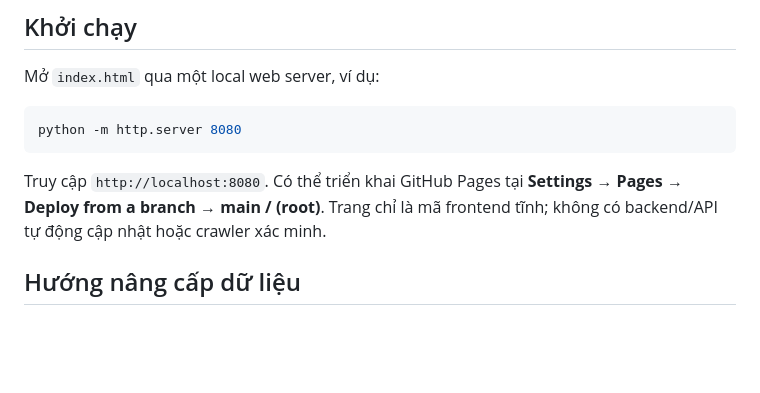
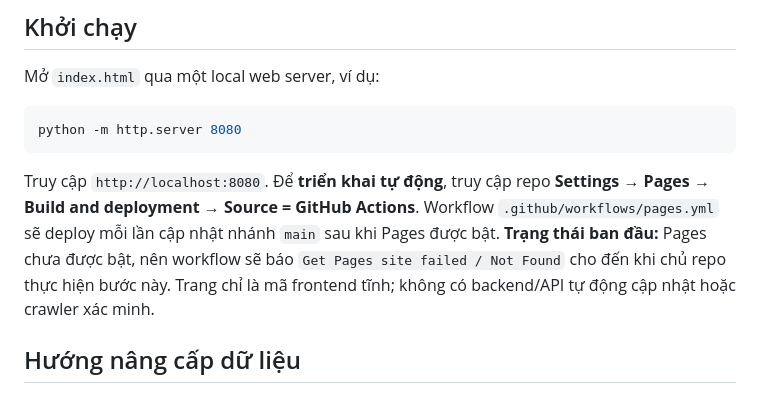
Before and after one commit to Base27-CVNSS/chain, a Markdown page: README.md, the part around the change. GitHub-like rendering; blank space fills up the shorter version.

Commit message:
docs: clarify GitHub Pages needs Actions publishing source enabled

````diff
--- a/README.md
+++ b/README.md
@@ -54,7 +54,7 @@ Mở `index.html` qua một local web server, ví dụ:
 python -m http.server 8080
 ```
 
-Truy cập `http://localhost:8080`. Có thể triển khai GitHub Pages tại **Settings → Pages → Deploy from a branch → main / (root)**. Trang chỉ là mã frontend tĩnh; không có backend/API tự động cập nhật hoặc crawler xác minh.
+Truy cập `http://localhost:8080`. Để **triển khai tự động**, truy cập repo **Settings → Pages → Build and deployment → Source = GitHub Actions**. Workflow `.github/workflows/pages.yml` sẽ deploy mỗi lần cập nhật nhánh `main` sau khi Pages được bật. **Trạng thái ban đầu:** Pages chưa được bật, nên workflow sẽ báo `Get Pages site failed / Not Found` cho đến khi chủ repo thực hiện bước này. Trang chỉ là mã frontend tĩnh; không có backend/API tự động cập nhật hoặc crawler xác minh.
 
 ## Hướng nâng cấp dữ liệu
 
````
